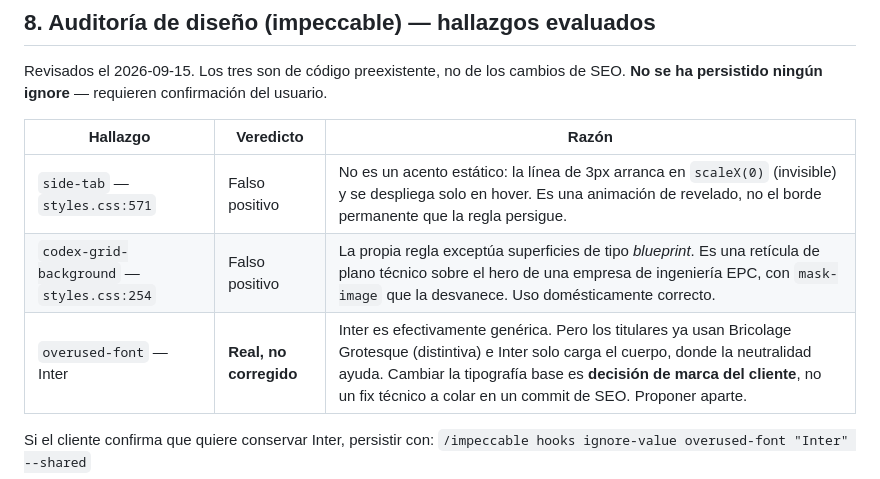
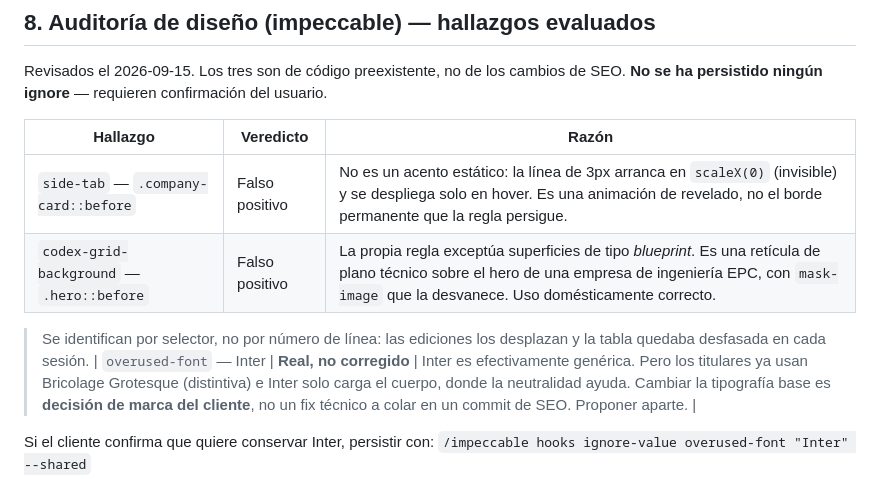
Before and after one commit to ricor3412-jpg/strex-holdings-web, a Markdown page: SPEC.md, the part around the change. Rendered like a GitHub page.

Commit message:
docs: identificar hallazgos de diseño por selector, no por línea
Las ediciones desplazan los números de línea y la tabla quedaba
desfasada en cada sesión. El código de ambos hallazgos no ha cambiado;
el veredicto sigue siendo falso positivo en los dos.

Co-Authored-By: Claude Opus 5 (1M context) <noreply@anthropic.com>

```diff
--- a/SPEC.md
+++ b/SPEC.md
@@ -246,8 +246,11 @@ de SEO. **No se ha persistido ningún ignore** — requieren confirmación del u
 
 | Hallazgo | Veredicto | Razón |
 |---|---|---|
-| `side-tab` — `styles.css:571` | Falso positivo | No es un acento estático: la línea de 3px arranca en `scaleX(0)` (invisible) y se despliega solo en hover. Es una animación de revelado, no el borde permanente que la regla persigue. |
-| `codex-grid-background` — `styles.css:254` | Falso positivo | La propia regla exceptúa superficies de tipo *blueprint*. Es una retícula de plano técnico sobre el hero de una empresa de ingeniería EPC, con `mask-image` que la desvanece. Uso domésticamente correcto. |
+| `side-tab` — `.company-card::before` | Falso positivo | No es un acento estático: la línea de 3px arranca en `scaleX(0)` (invisible) y se despliega solo en hover. Es una animación de revelado, no el borde permanente que la regla persigue. |
+| `codex-grid-background` — `.hero::before` | Falso positivo | La propia regla exceptúa superficies de tipo *blueprint*. Es una retícula de plano técnico sobre el hero de una empresa de ingeniería EPC, con `mask-image` que la desvanece. Uso domésticamente correcto. |
+
+> Se identifican por selector, no por número de línea: las ediciones los
+> desplazan y la tabla quedaba desfasada en cada sesión.
 | `overused-font` — Inter | **Real, no corregido** | Inter es efectivamente genérica. Pero los titulares ya usan Bricolage Grotesque (distintiva) e Inter solo carga el cuerpo, donde la neutralidad ayuda. Cambiar la tipografía base es **decisión de marca del cliente**, no un fix técnico a colar en un commit de SEO. Proponer aparte. |
 
 Si el cliente confirma que quiere conservar Inter, persistir con:
```
